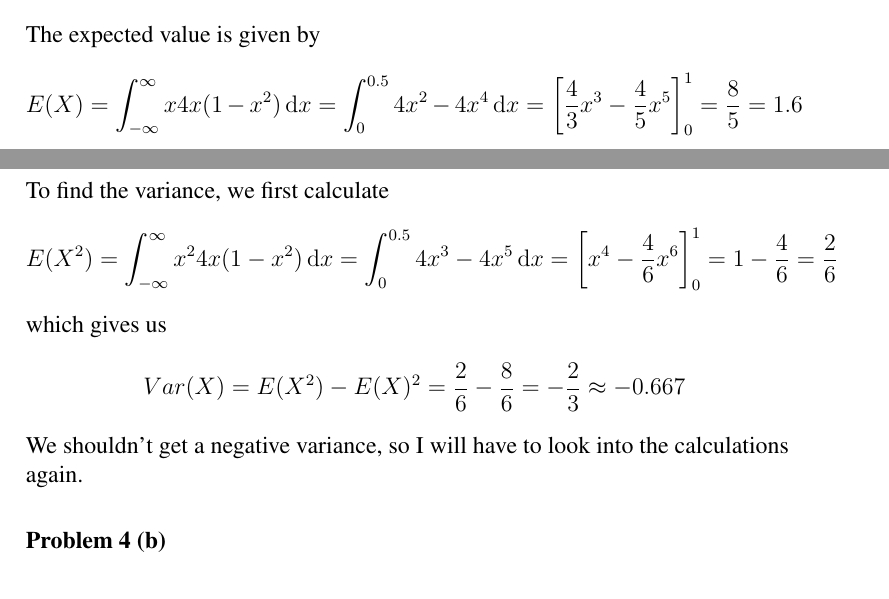
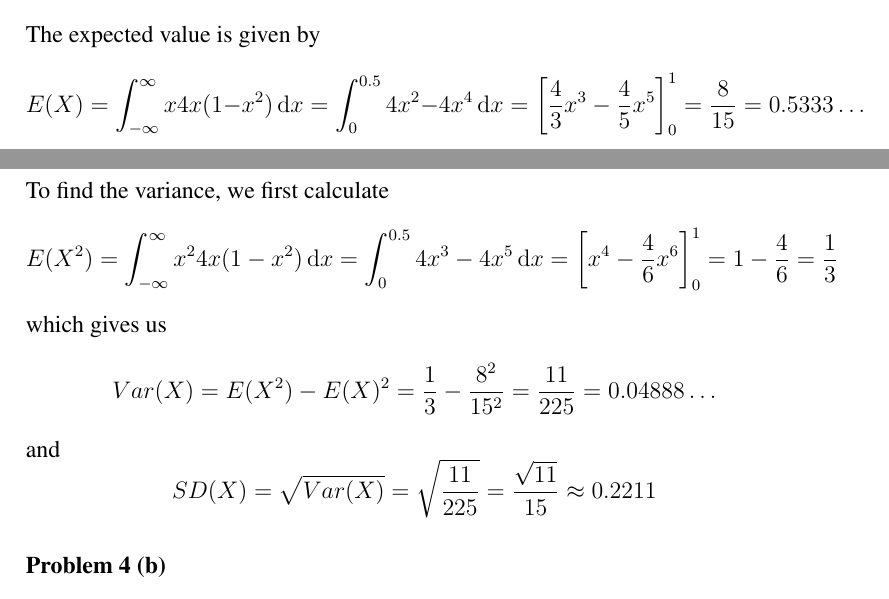
Before and after one commit to cslarsen/skole-sta510, a LaTeX document (ex1.tex): two parts of pages 3 and 4 of 10, joined at a grey line, cut so that both start at the same text. Compiled offline with pdfLaTeX.

Commit message:
Problem 4

```diff
--- a/ex1.tex
+++ b/ex1.tex
@@ -182,7 +182,7 @@ The expected value is given by
     = \int_{-\infty}^{\infty} x 4x(1-x^2)\, \mathrm{d} x
     = \int_{0}^{0.5} 4x^2 - 4x^4 \, \mathrm{d} x
     = \left[ \frac{4}{3}x^3 - \frac{4}{5}x^5 \right]_{0}^{1}
-    = \frac{8}{5} = 1.6
+    = \frac{8}{15} = 0.5333\dots
 \]
 To find the variance, we first calculate
 \begin{align*}
@@ -190,14 +190,18 @@ To find the variance, we first calculate
     = \int_{-\infty}^{\infty} x^2 4x(1-x^2)\, \mathrm{d} x
     = \int_{0}^{0.5} 4x^3 - 4x^5 \, \mathrm{d} x
     = \left[ x^4 - \frac{4}{6}x^6 \right]_{0}^{1}
-    = 1 - \frac{4}{6} = \frac{2}{6}
+    = 1 - \frac{4}{6} = \frac{1}{3}
 \end{align*}
 which gives us
 \begin{align*}
-  Var(X) = E(X^2) - E(X)^2 = \frac{2}{6} - \frac{8}{6} = -\frac{2}{3} \approx -0.667
+  Var(X) = E(X^2) - E(X)^2 = \frac{1}{3} - \frac{8^2}{15^2} =
+    \frac{11}{225} = 0.04888\dots
 \end{align*}
-We shouldn't get a negative variance, so I will have to look into the
-calculations again.
+and
+\[
+  SD(X) = \sqrt{Var(X)} = \sqrt{\frac{11}{225}} = \frac{\sqrt{11}}{15}
+  \approx 0.2211
+\]
 
 \problem{4 (b)}
 
```
